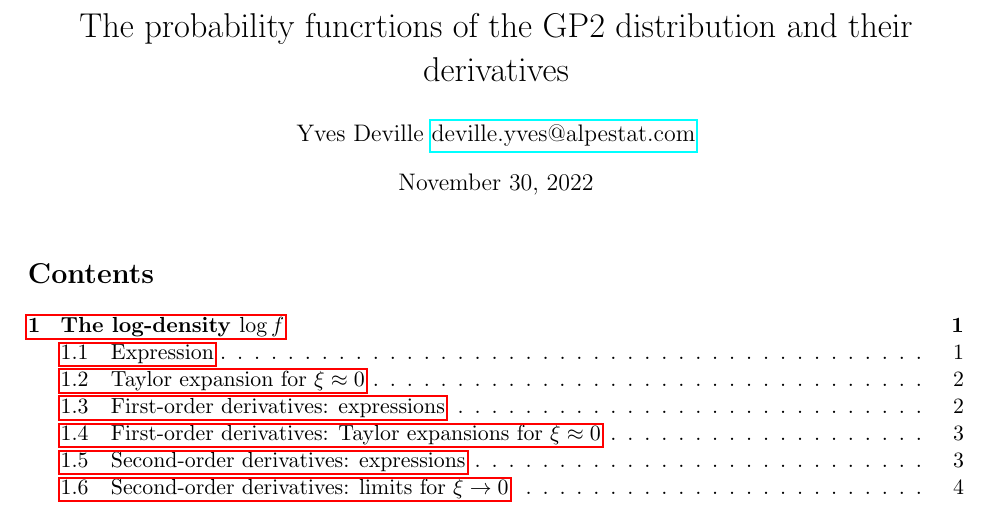
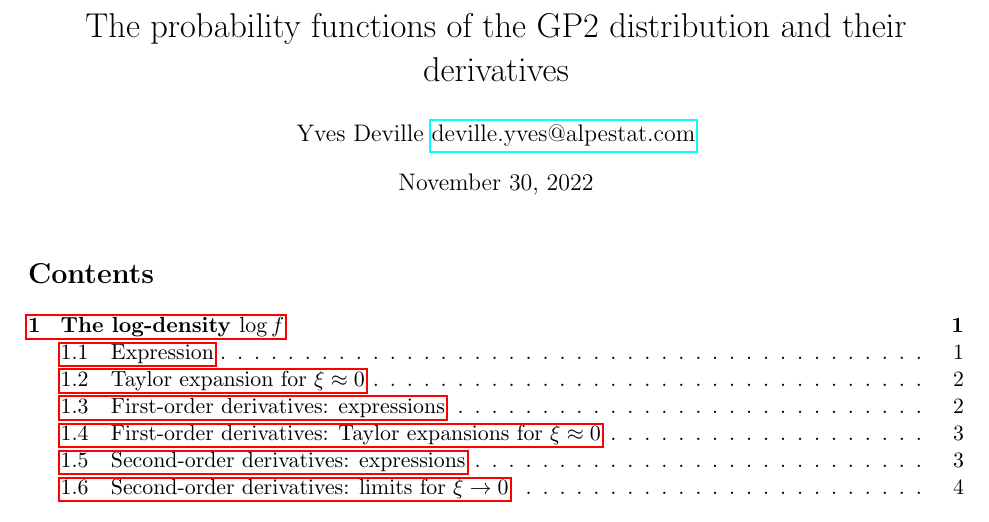
Before and after one commit to yvesdeville/nieve, a LaTeX document (inst/computing/GPD2.tex): part of page 1 of 8, cut so that both start at the same text. Compiled offline with pdfLaTeX.

Commit message:
fixes in doc

```diff
--- a/inst/computing/GPD2.tex
+++ b/inst/computing/GPD2.tex
@@ -22,7 +22,7 @@
 \definecolor{orange1}{rgb}{0.996,0.645,0}
 \definecolor{PaleVioletRed}{rgb}{0.855,0.438,0.574}
 
-\title{The probability funcrtions of the GP2 distribution and their
+\title{The probability functions of the GP2 distribution and their
   derivatives}
 
 \author{Yves Deville \href{mailto:deville.yves@alpestat.com}%%
```
Also changed, not shown: inst/computing/N_GEV.tex (+1 -1 lines), inst/computing/GEV.pdf, inst/computing/GPD2.pdf, vignettes/nieve.pdf, 1 other file.
